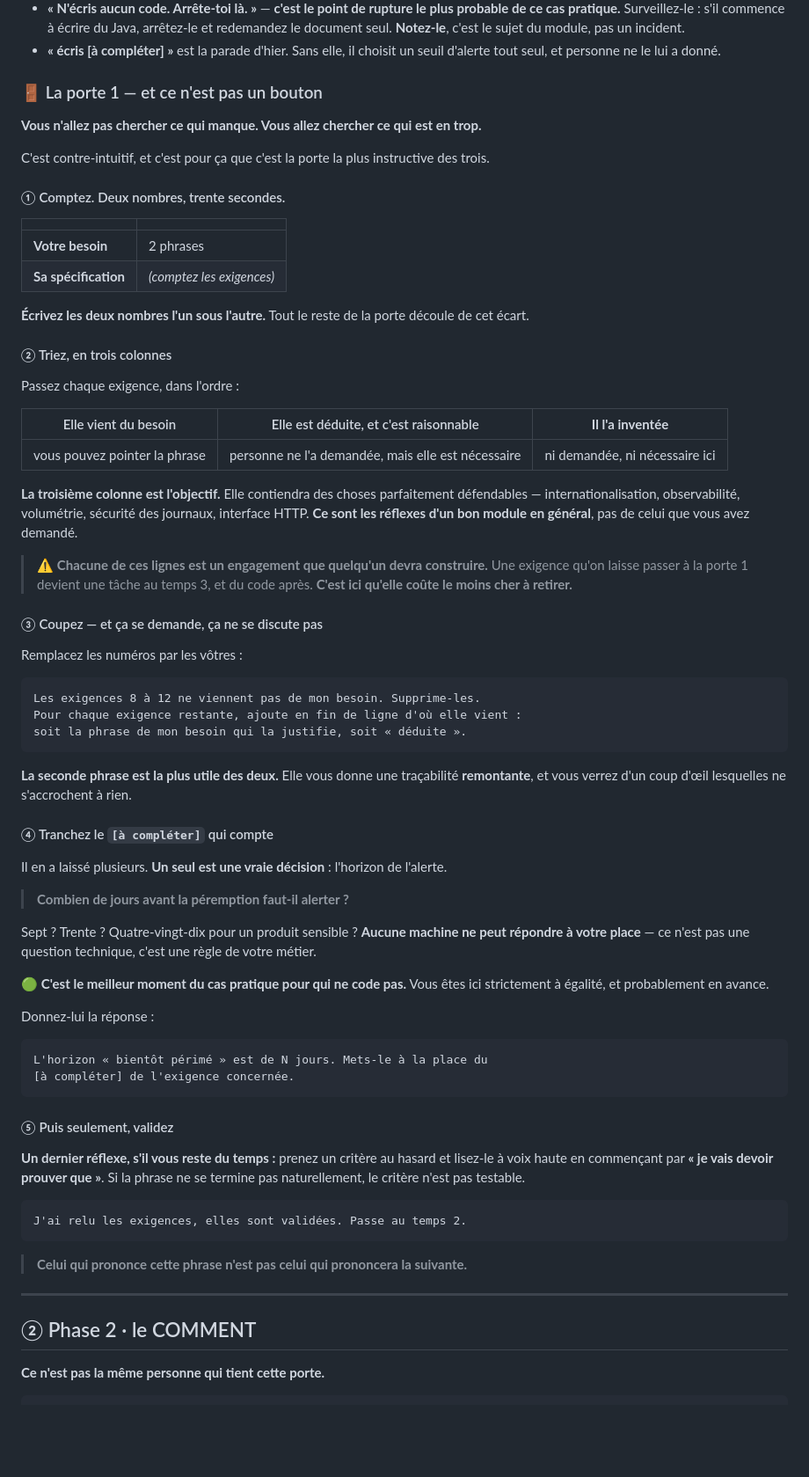
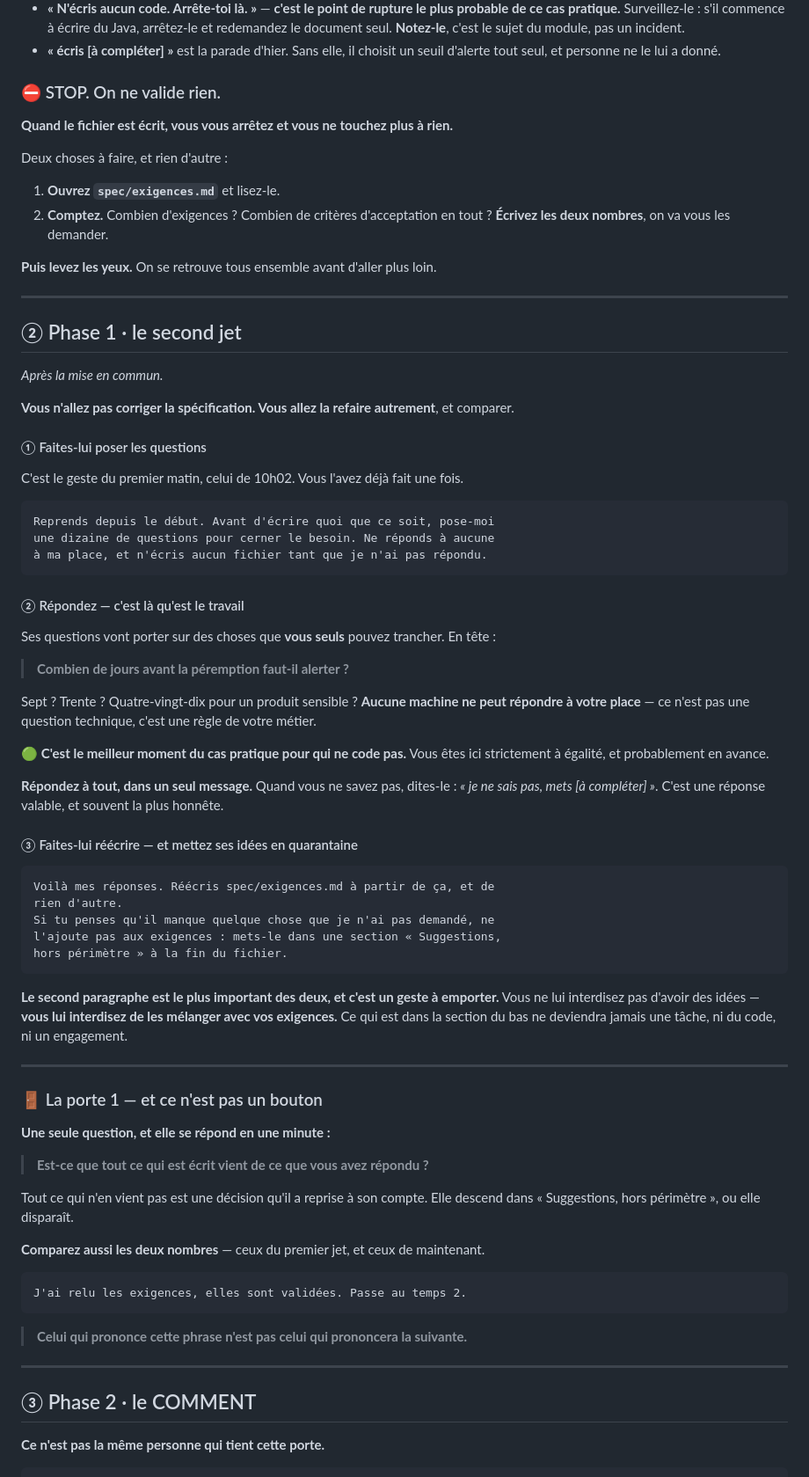
Before and after one commit to MattyDeuti/daia-tp-pharmacie-pilote, a Markdown page: prompt_tp/J2-slide043/les-trois-phases.md, the part around one of its changes. Shown at 88% size. Rendered like a GitHub page; blank space fills up the shorter version.

Commit message:
feat(prompt_tp): la phase 1 se joue en deux jets, avec un point de bascule
Decision de Matthias apres l'essai du 15/08 : relancer ne coute que
vingt secondes de generation, donc on refait vraiment au lieu de
rapiecer, et le constat se fait FAIRE a la salle au lieu d'etre donne.

Le deroule de la phase 1 devient :
  1. premier jet — un seul copier-coller, puis ils LISENT et COMPTENT
  2. STOP. Ils ne valident rien, ils attendent la mise en commun.
  3. second jet — "pose-moi une dizaine de questions" (le geste du
     premier matin, meme sujet, 10h02 la veille), ils repondent, il
     reecrit
  4. porte 1 — une seule question : est-ce que tout ce qui est ecrit
     vient de ce que VOUS avez repondu ?

LE FICHIER DES APPRENANTS NE CONTIENT PAS LA REVELATION : il leur dit
de compter et de s'arreter, jamais ce qu'ils vont trouver. Sinon la
question du formateur ne produit plus rien.

Le second bloc du second jet est le geste a emporter : on n'interdit
pas a l'agent d'avoir des idees, on lui interdit de les melanger avec
les exigences — elles vont dans une section "hors perimetre".

consignes/tp2-spec.md suit la meme correction.

Co-Authored-By: Claude Opus 5 <noreply@anthropic.com>
Claude-Session: https://claude.ai/code/session_01NeJpBGPL1PvyhTe2qKJm1j

````diff
--- a/prompt_tp/J2-slide043/les-trois-phases.md
+++ b/prompt_tp/J2-slide043/les-trois-phases.md
@@ -74,53 +74,39 @@ choisir à ma place.
 - **« écris [à compléter] »** est la parade d'hier. Sans elle, il choisit un seuil d'alerte tout
   seul, et personne ne le lui a donné.
 
-### 🚪 La porte 1 — et ce n'est pas un bouton
+### ⛔ STOP. On ne valide rien.
 
-**Vous n'allez pas chercher ce qui manque. Vous allez chercher ce qui est en trop.**
+**Quand le fichier est écrit, vous vous arrêtez et vous ne touchez plus à rien.**
 
-C'est contre-intuitif, et c'est pour ça que c'est la porte la plus instructive des trois.
+Deux choses à faire, et rien d'autre :
 
-#### ① Comptez. Deux nombres, trente secondes.
+1. **Ouvrez `spec/exigences.md`** et lisez-le.
+2. **Comptez.** Combien d'exigences ? Combien de critères d'acceptation en tout ? **Écrivez les
+   deux nombres**, on va vous les demander.
 
-| | |
-|---|---|
-| **Votre besoin** | 2 phrases |
-| **Sa spécification** | *(comptez les exigences)* |
+**Puis levez les yeux.** On se retrouve tous ensemble avant d'aller plus loin.
 
-**Écrivez les deux nombres l'un sous l'autre.** Tout le reste de la porte découle de cet écart.
+---
 
-#### ② Triez, en trois colonnes
+## ② Phase 1 · le second jet
 
-Passez chaque exigence, dans l'ordre :
+*Après la mise en commun.*
 
-| Elle vient du besoin | Elle est déduite, et c'est raisonnable | **Il l'a inventée** |
-|---|---|---|
-| vous pouvez pointer la phrase | personne ne l'a demandée, mais elle est nécessaire | ni demandée, ni nécessaire ici |
+**Vous n'allez pas corriger la spécification. Vous allez la refaire autrement**, et comparer.
 
-**La troisième colonne est l'objectif.** Elle contiendra des choses parfaitement défendables —
-internationalisation, observabilité, volumétrie, sécurité des journaux, interface HTTP. **Ce sont
-les réflexes d'un bon module en général**, pas de celui que vous avez demandé.
+#### ① Faites-lui poser les questions
 
-> ⚠️ **Chacune de ces lignes est un engagement que quelqu'un devra construire.** Une exigence qu'on
-> laisse passer à la porte 1 devient une tâche au temps 3, et du code après. **C'est ici qu'elle
-> coûte le moins cher à retirer.**
-
-#### ③ Coupez — et ça se demande, ça ne se discute pas
-
-Remplacez les numéros par les vôtres :
+C'est le geste du premier matin, celui de 10h02. Vous l'avez déjà fait une fois.
 
 ```
-Les exigences 8 à 12 ne viennent pas de mon besoin. Supprime-les.
-Pour chaque exigence restante, ajoute en fin de ligne d'où elle vient :
-soit la phrase de mon besoin qui la justifie, soit « déduite ».
+Reprends depuis le début. Avant d'écrire quoi que ce soit, pose-moi
+une dizaine de questions pour cerner le besoin. Ne réponds à aucune
+à ma place, et n'écris aucun fichier tant que je n'ai pas répondu.
 ```
 
-**La seconde phrase est la plus utile des deux.** Elle vous donne une traçabilité **remontante**,
-et vous verrez d'un coup d'œil lesquelles ne s'accrochent à rien.
+#### ② Répondez — c'est là qu'est le travail
 
-#### ④ Tranchez le `[à compléter]` qui compte
-
-Il en a laissé plusieurs. **Un seul est une vraie décision** : l'horizon de l'alerte.
+Ses questions vont porter sur des choses que **vous seuls** pouvez trancher. En tête :
 
 > **Combien de jours avant la péremption faut-il alerter ?**
 
@@ -130,18 +116,35 @@ votre place** — ce n'est pas une question technique, c'est une règle de votre
 🟢 **C'est le meilleur moment du cas pratique pour qui ne code pas.** Vous êtes ici strictement à
 égalité, et probablement en avance.
 
-Donnez-lui la réponse :
+**Répondez à tout, dans un seul message.** Quand vous ne savez pas, dites-le : *« je ne sais pas,
+mets [à compléter] »*. C'est une réponse valable, et souvent la plus honnête.
+
+#### ③ Faites-lui réécrire — et mettez ses idées en quarantaine
 
 ```
-L'horizon « bientôt périmé » est de N jours. Mets-le à la place du
-[à compléter] de l'exigence concernée.
+Voilà mes réponses. Réécris spec/exigences.md à partir de ça, et de
+rien d'autre.
+Si tu penses qu'il manque quelque chose que je n'ai pas demandé, ne
+l'ajoute pas aux exigences : mets-le dans une section « Suggestions,
+hors périmètre » à la fin du fichier.
 ```
 
-#### ⑤ Puis seulement, validez
+**Le second paragraphe est le plus important des deux, et c'est un geste à emporter.** Vous ne lui
+interdisez pas d'avoir des idées — **vous lui interdisez de les mélanger avec vos exigences.**
+Ce qui est dans la section du bas ne deviendra jamais une tâche, ni du code, ni un engagement.
 
-**Un dernier réflexe, s'il vous reste du temps :** prenez un critère au hasard et lisez-le à voix
-haute en commençant par **« je vais devoir prouver que »**. Si la phrase ne se termine pas
-naturellement, le critère n'est pas testable.
+---
+
+### 🚪 La porte 1 — et ce n'est pas un bouton
+
+**Une seule question, et elle se répond en une minute :**
+
+> **Est-ce que tout ce qui est écrit vient de ce que vous avez répondu ?**
+
+Tout ce qui n'en vient pas est une décision qu'il a reprise à son compte. Elle descend dans
+« Suggestions, hors périmètre », ou elle disparaît.
+
+**Comparez aussi les deux nombres** — ceux du premier jet, et ceux de maintenant.
 
 ```
 J'ai relu les exigences, elles sont validées. Passe au temps 2.
@@ -151,7 +154,7 @@ J'ai relu les exigences, elles sont validées. Passe au temps 2.
 
 ---
 
-## ② Phase 2 · le COMMENT
+## ③ Phase 2 · le COMMENT
 
 **Ce n'est pas la même personne qui tient cette porte.**
 
````
Also changed, not shown: other parts of prompt_tp/J2-slide043/les-trois-phases.md (+6 -5 lines), consignes/tp2-spec.md (+1 -1 lines).
